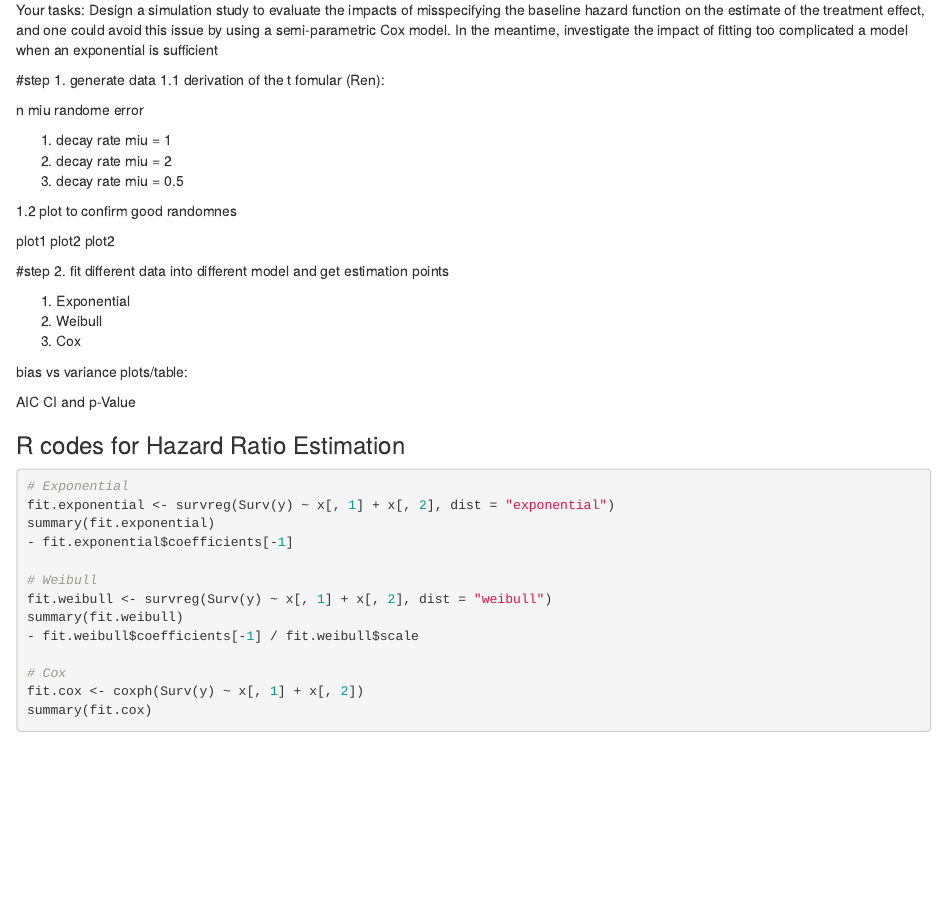
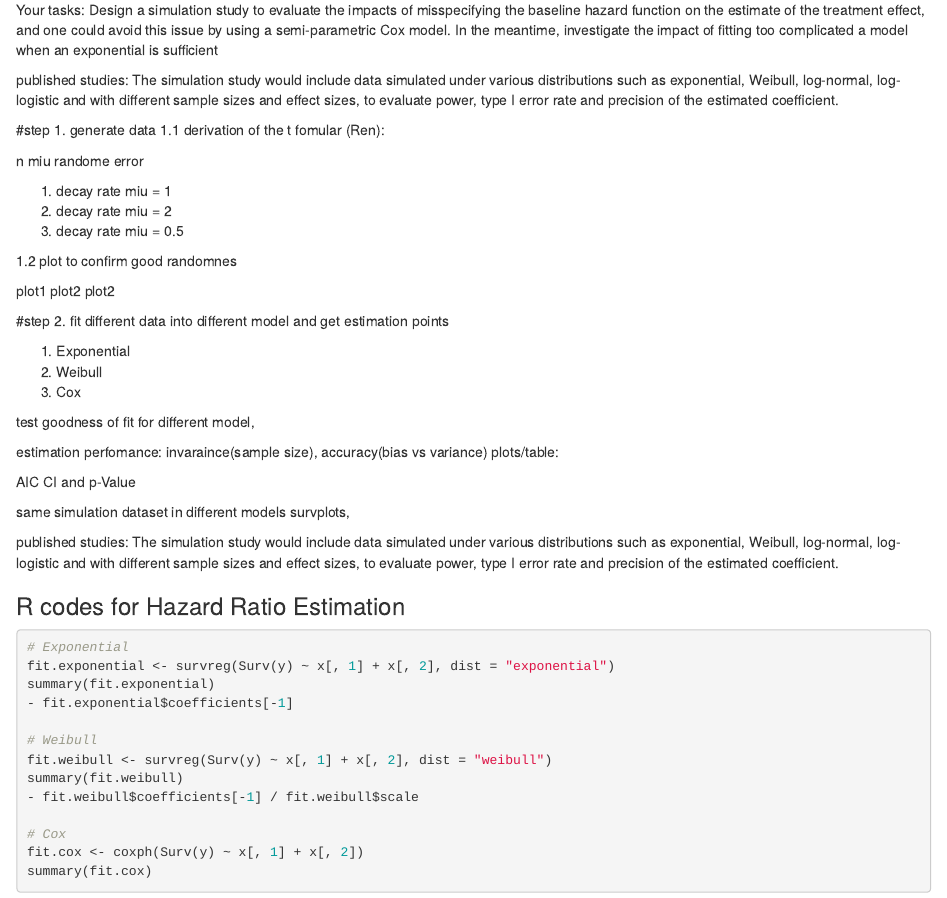
Before and after one commit to TriciaZhai/P8169_project_1, an R Markdown document (proj_1.Rmd): the page in a window 1100 px wide, from 240 px down. Rendered offline with R 4.5, knitr and Pandoc, with nearby package versions.

Commit message:
some thoughts and quotes

```diff
--- a/proj_1.Rmd
+++ b/proj_1.Rmd
@@ -20,6 +20,9 @@ project requirement:
 Your tasks: Design a simulation study to evaluate the impacts of misspecifying the baseline hazard function
 on the estimate of the treatment effect, and one could avoid this issue by using a semi-parametric Cox model.
 In the meantime, investigate the impact of fitting too complicated a model when an exponential is sufficient
+
+published studies:
+The simulation study would include data simulated under various distributions such as exponential, Weibull, log-normal, log-logistic and with different sample sizes and effect sizes, to evaluate power, type I error rate and precision of the estimated coefficient.
 
 #step 1. generate data
 1.1 derivation of the t fomular (Ren):
@@ -44,12 +47,18 @@ plot2
 2) Weibull
 3) Cox
 
-bias vs variance
+test goodness of fit for different model,
+
+estimation perfomance: invaraince(sample size), accuracy(bias vs variance)
 plots/table:
 
 AIC
 CI and p-Value
 
+same simulation dataset in different models survplots,
+
+published studies:
+The simulation study would include data simulated under various distributions such as exponential, Weibull, log-normal, log-logistic and with different sample sizes and effect sizes, to evaluate power, type I error rate and precision of the estimated coefficient.
 
 
 ### R codes for Hazard Ratio Estimation
```
